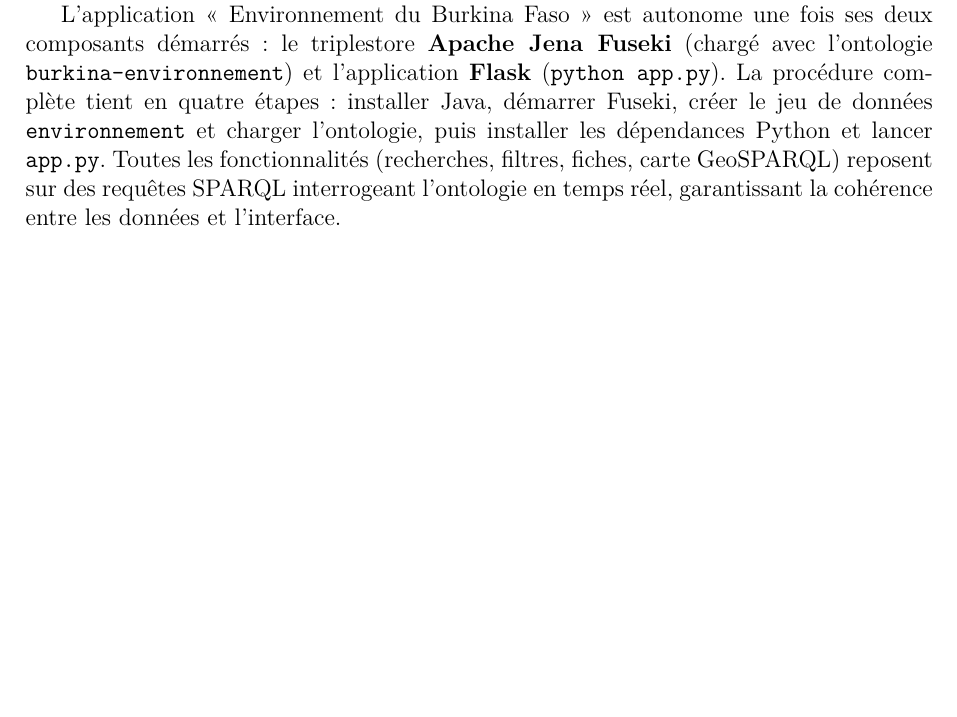
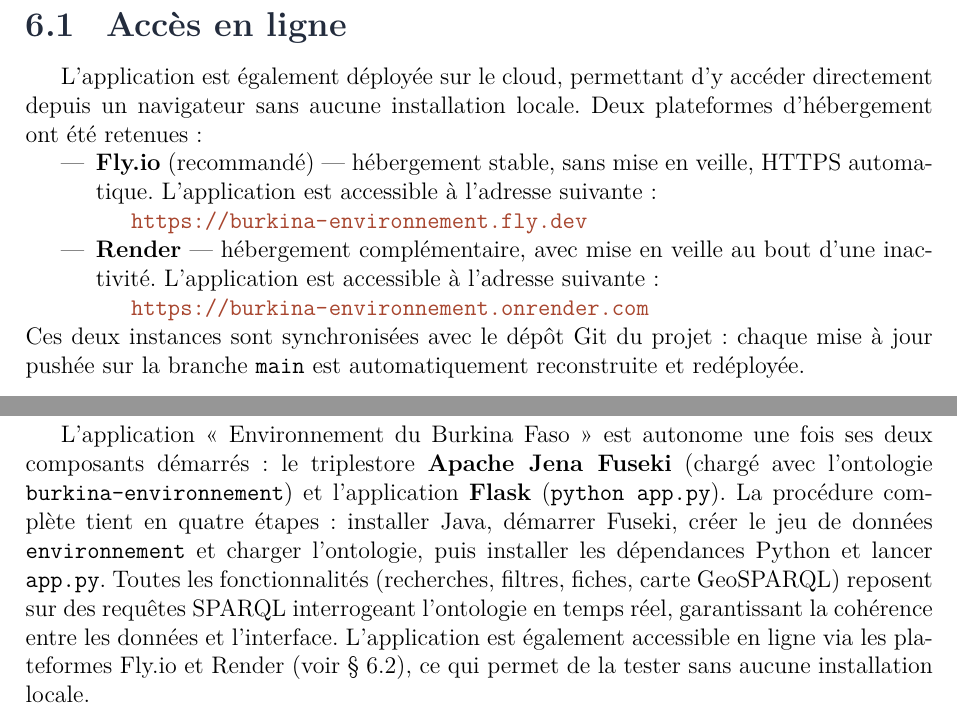
Before and after one commit to VyDonald/burkina-environnement, a LaTeX document (Manuel_Utilisation/Manuel_Utilisation.tex): part of page 25 of 27 before the commit and two parts of pages 24 and 25 of 27 after it, the two joined at a grey line, cut at the place of the change, the shorter picture padded with empty space. Compiled offline with pdfLaTeX.

Commit message:
Manuel: ajout section acces en ligne (Fly.io + Render), palette materiaux burkinabe

```diff
--- a/Manuel_Utilisation/Manuel_Utilisation.tex
+++ b/Manuel_Utilisation/Manuel_Utilisation.tex
@@ -28,8 +28,9 @@
 \usepackage{amssymb}
 \usepackage{hyperref}
 
-\definecolor{bleu}{RGB}{38,84,124}   % #26547c
-\definecolor{or}{RGB}{212,163,55}    % #d4a337
+\definecolor{bleu}{RGB}{35,44,61}     % #232C3D  indigo (titres, en-têtes)
+\definecolor{or}{RGB}{198,138,61}    % #C68A3D  ocre banco (accents, étoiles)
+\definecolor{laterite}{RGB}{168,70,47} % #A8462F latérite (liens externes)
 \definecolor{grisfond}{RGB}{247,247,247}
 
 \graphicspath{{images/}}
@@ -37,7 +38,7 @@
 \hypersetup{
 colorlinks=true,
 linkcolor=bleu,
-urlcolor=bleu,
+urlcolor=laterite,
 citecolor=bleu,
 pdftitle={Manuel d'utilisation - Application Environnement du Burkina Faso},
 pdfauthor={KOUMTOUBRE Tuwendé Davy Donald, KANIHE Bougapiou Anderson},
@@ -572,6 +573,26 @@
 \end{tabular}
 \end{table}
 
+\section{Accès en ligne}
+
+L'application est également déployée sur le cloud, permettant d'y accéder directement depuis un
+navigateur sans aucune installation locale. Deux plateformes d'hébergement ont été retenues :
+
+\begin{itemize}
+\item \textbf{Fly.io} (recommandé) --- hébergement stable, sans mise en veille, HTTPS automatique.
+      L'application est accessible à l'adresse suivante :
+
+      \url{https://burkina-environnement.fly.dev}
+
+\item \textbf{Render} --- hébergement complémentaire, avec mise en veille au bout d'une
+      inactivité. L'application est accessible à l'adresse suivante :
+
+      \url{https://burkina-environnement.onrender.com}
+\end{itemize}
+
+\noindent Ces deux instances sont synchronisées avec le dépôt Git du projet : chaque mise à jour
+pushée sur la branche \texttt{main} est automatiquement reconstruite et redéployée.
+
 % ======================= CHAPITRE 7 =======================
 \chapter{Conclusion}
 
@@ -582,6 +603,8 @@
 l'ontologie, puis installer les dépendances Python et lancer \texttt{app.py}. Toutes les
 fonctionnalités (recherches, filtres, fiches, carte GeoSPARQL) reposent sur des requêtes SPARQL
 interrogeant l'ontologie en temps réel, garantissant la cohérence entre les données et l'interface.
+L'application est également accessible en ligne via les plateformes Fly.io et Render
+(voir §~6.2), ce qui permet de la tester sans aucune installation locale.
 
 % ======================= ANNEXES =======================
 \appendix
```
Also changed, not shown: fly.toml (added, +26 -0 lines), Manuel_Utilisation/Manuel_Utilisation.tex (2 more changed lines).
